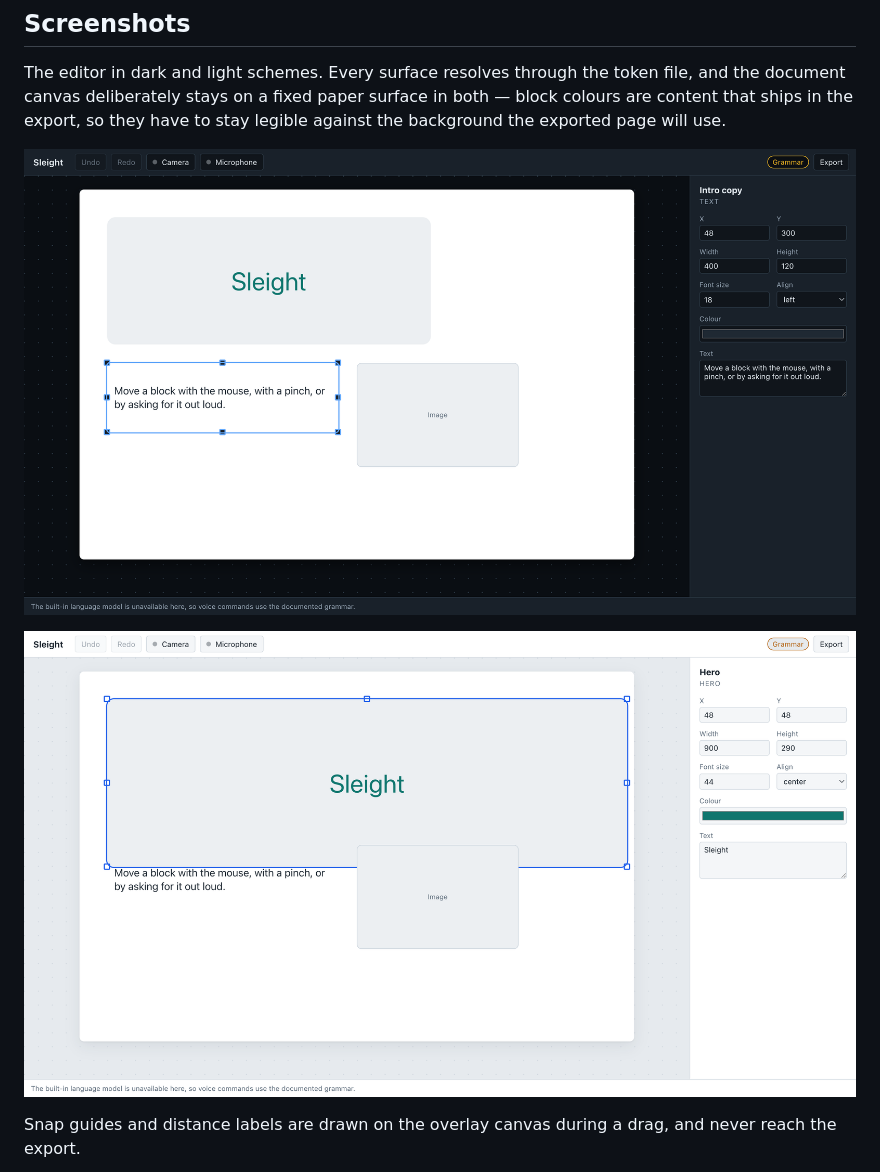
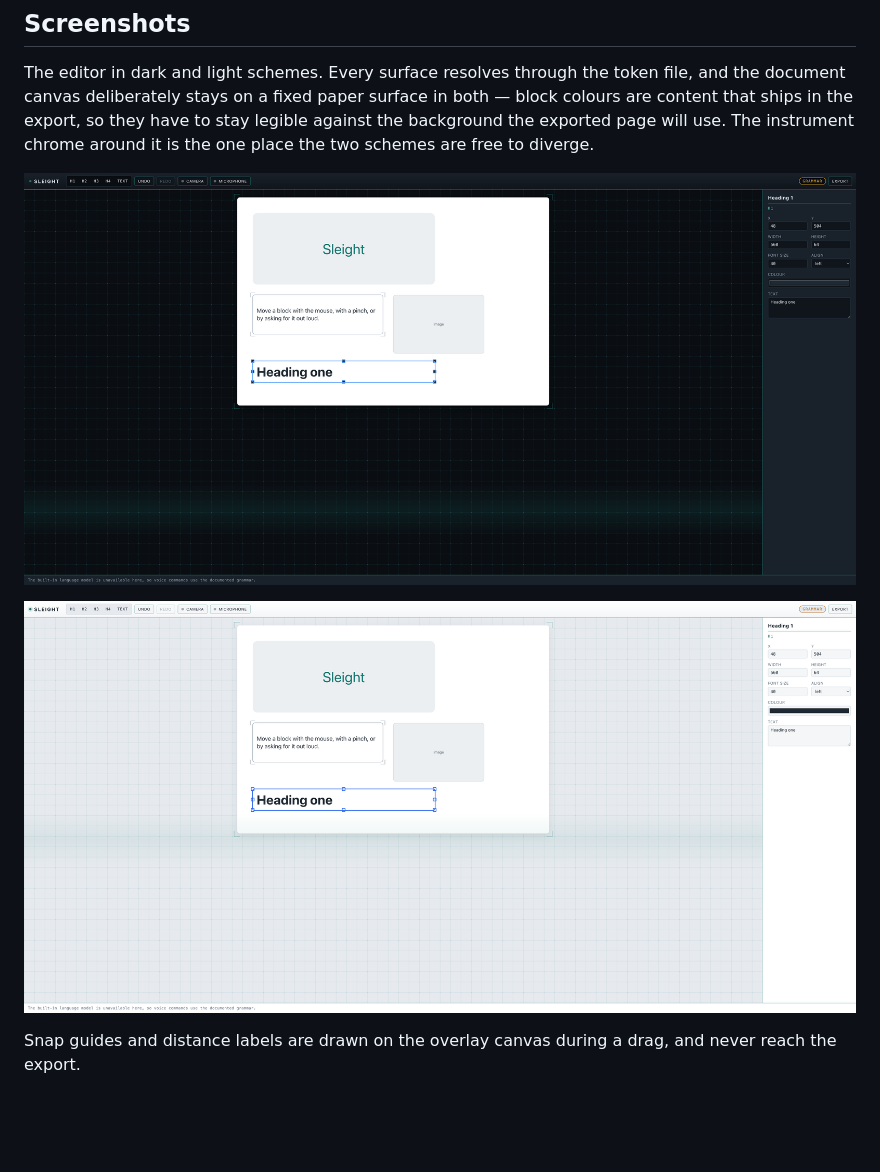
Before and after one commit to jacksonfdam/Sleight, a Markdown page: README.md, the part around the change. Drawn GitHub-style; pictures changed too: docs/screenshots/editor-dark.png, docs/screenshots/editor-light.png; blank space fills up the shorter version.

Commit message:
docs: refresh the editor screenshots for the new chrome

```diff
--- a/README.md
+++ b/README.md
@@ -15,7 +15,8 @@ the URL goes here once the project is imported.
 The editor in dark and light schemes. Every surface resolves through the token
 file, and the document canvas deliberately stays on a fixed paper surface in both
 — block colours are content that ships in the export, so they have to stay
-legible against the background the exported page will use.
+legible against the background the exported page will use. The instrument chrome
+around it is the one place the two schemes are free to diverge.
 
 ![The editor in dark mode with a block selected](docs/screenshots/editor-dark.png)
 
```
